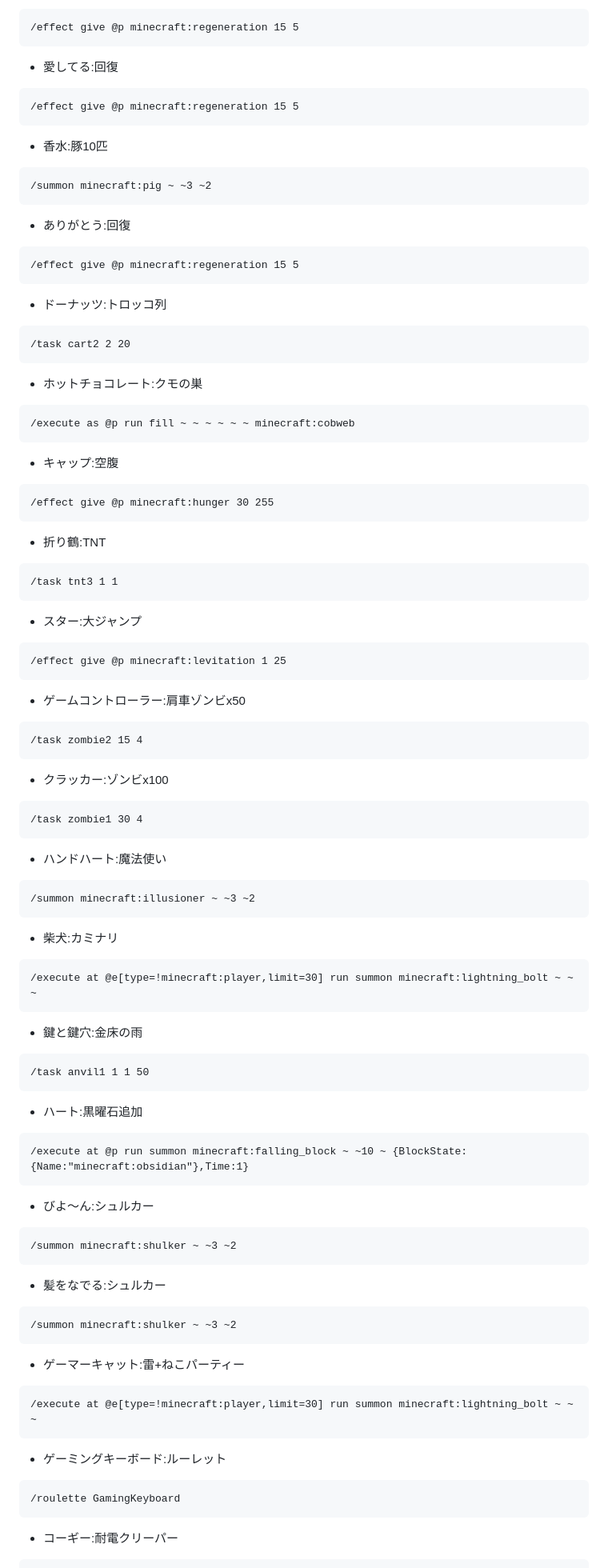
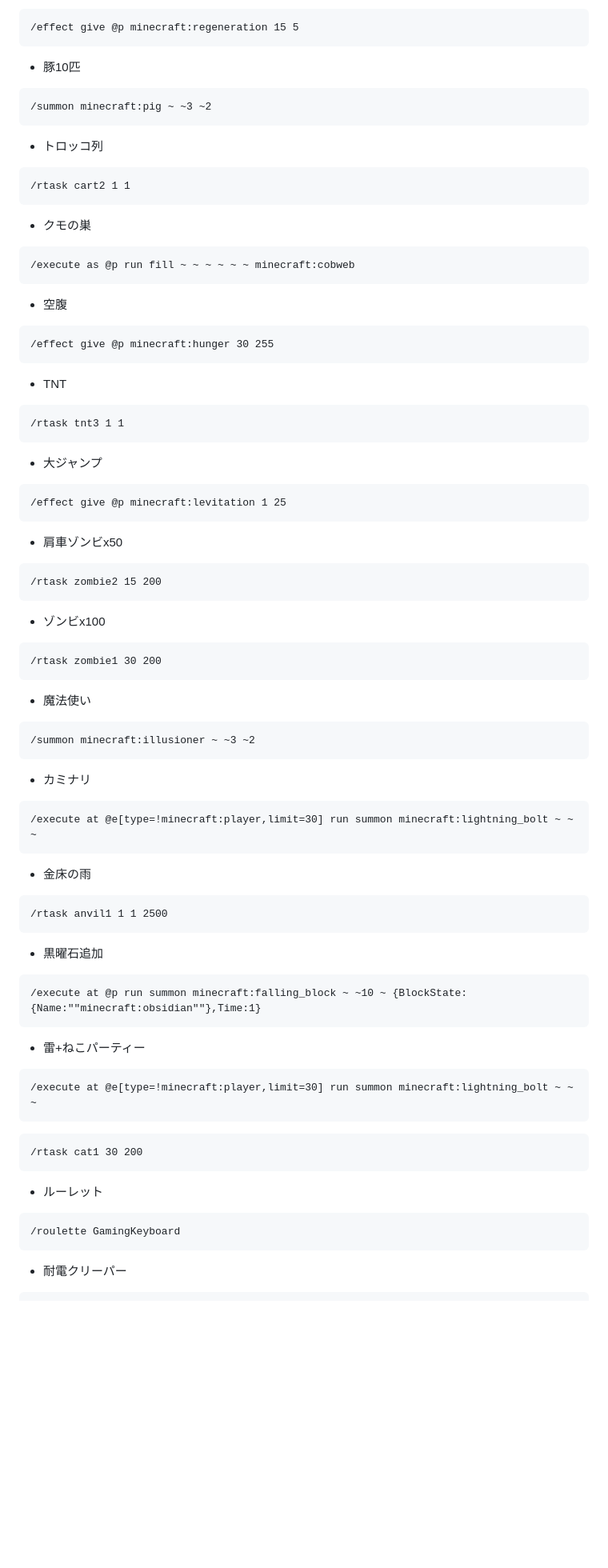
Before and after one commit to dev-LIBERTAS/docs, a Markdown page: description-of-each-game/climbing.md, the part around one of its changes. Shown at 80% size. GitHub-like rendering; blank space fills up the shorter version.

````diff
--- a/description-of-each-game/climbing.md
+++ b/description-of-each-game/climbing.md
@@ -132,77 +124,64 @@ order: 699998
 ```
 /effect give @p minecraft:regeneration 15 5
 ```
-- 愛してる:回復
-```
-/effect give @p minecraft:regeneration 15 5
-```
-- 香水:豚10匹
+- 豚10匹
 ```
 /summon minecraft:pig ~ ~3 ~2
 ```
-- ありがとう:回復
+- トロッコ列
 ```
-/effect give @p minecraft:regeneration 15 5
+/rtask cart2 1 1
 ```
-- ドーナッツ:トロッコ列
-```
-/task cart2 2 20
-```
-- ホットチョコレート:クモの巣
+- クモの巣
 ```
 /execute as @p run fill ~ ~ ~ ~ ~ ~ minecraft:cobweb
 ```
-- キャップ:空腹
+- 空腹
 ```
 /effect give @p minecraft:hunger 30 255
 ```
-- 折り鶴:TNT
+- TNT
 ```
-/task tnt3 1 1
+/rtask tnt3 1 1
 ```
-- スター:大ジャンプ
+- 大ジャンプ
 ```
 /effect give @p minecraft:levitation 1 25
 ```
-- ゲームコントローラー:肩車ゾンビx50
+- 肩車ゾンビx50
 ```
-/task zombie2 15 4
+/rtask zombie2 15 200
 ```
-- クラッカー:ゾンビx100
+- ゾンビx100
 ```
-/task zombie1 30 4
+/rtask zombie1 30 200
 ```
-- ハンドハート:魔法使い
+- 魔法使い
 ```
 /summon minecraft:illusioner ~ ~3 ~2
 ```
-- 柴犬:カミナリ
+- カミナリ
 ```
 /execute at @e[type=!minecraft:player,limit=30] run summon minecraft:lightning_bolt ~ ~ ~
 ```
-- 鍵と鍵穴:金床の雨
+- 金床の雨
 ```
-/task anvil1 1 1 50
+/rtask anvil1 1 1 2500
 ```
-- ハート:黒曜石追加
+- 黒曜石追加
 ```
-/execute at @p run summon minecraft:falling_block ~ ~10 ~ {BlockState:{Name:"minecraft:obsidian"},Time:1}
+/execute at @p run summon minecraft:falling_block ~ ~10 ~ {BlockState:{Name:""minecraft:obsidian""},Time:1}
 ```
-- びよ～ん:シュルカー
-```
-/summon minecraft:shulker ~ ~3 ~2
-```
-- 髪をなでる:シュルカー
-```
-/summon minecraft:shulker ~ ~3 ~2
-```
-- ゲーマーキャット:雷+ねこパーティー
+- 雷+ねこパーティー
 ```
 /execute at @e[type=!minecraft:player,limit=30] run summon minecraft:lightning_bolt ~ ~ ~
 ```
-- ゲーミングキーボード:ルーレット
+```
+/rtask cat1 30 200
+```
+- ルーレット
 ```
 /roulette GamingKeyboard
 ```
-- コーギー:耐電クリーパー
+- 耐電クリーパー
 ```
````
Also changed, not shown: other parts of description-of-each-game/climbing.md (+75 -85 lines).
